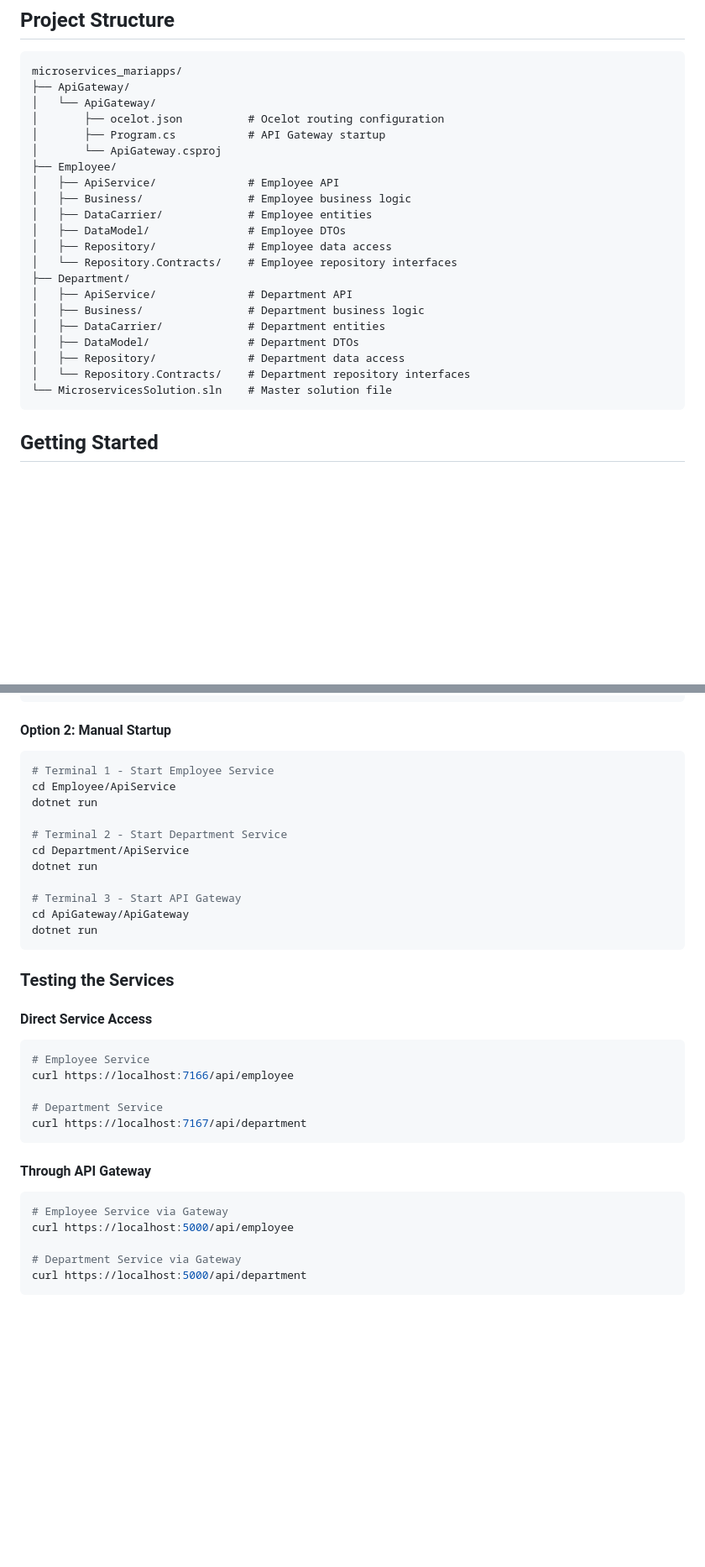
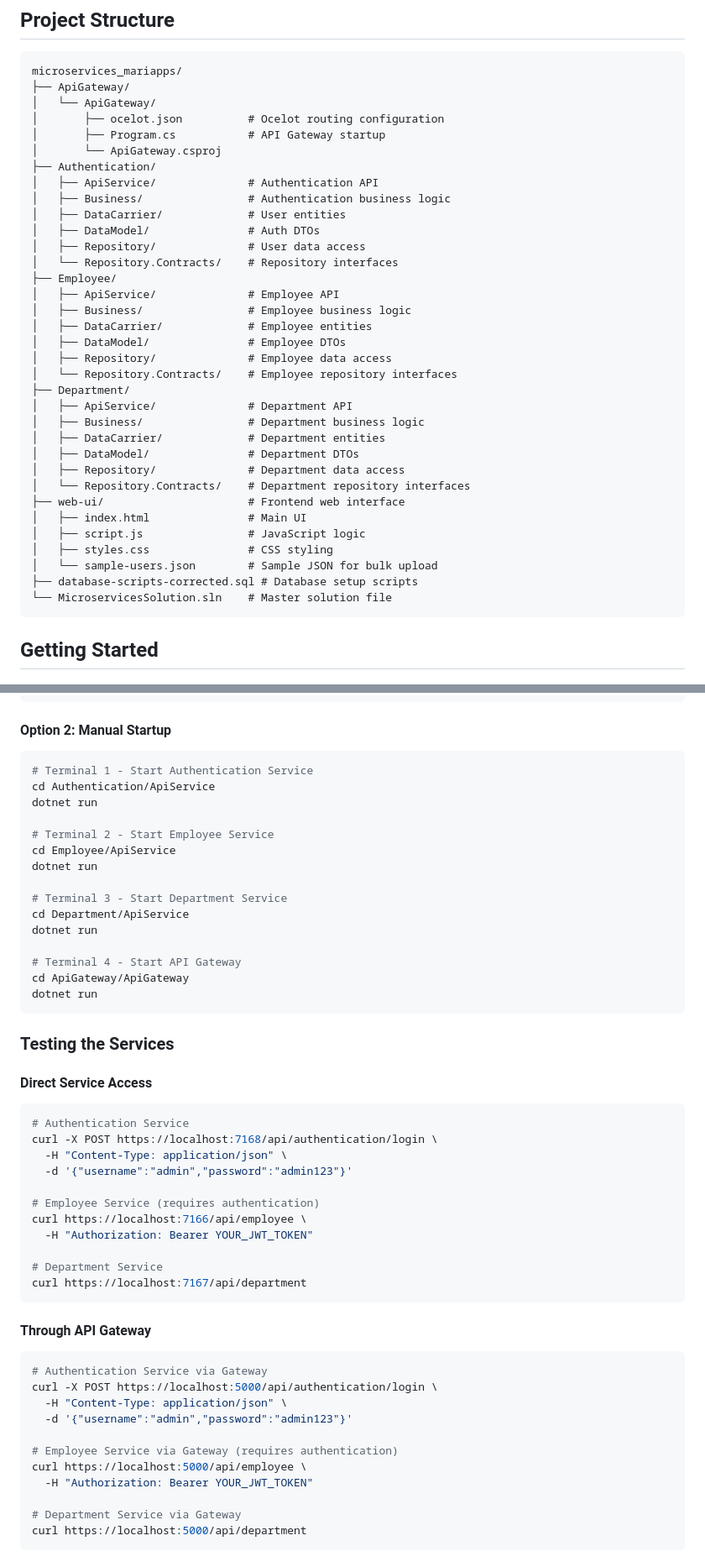
Before and after one commit to DivCentennial/Full_Employee_Management, a Markdown page: README.md, 2 parts joined by grey strips. Shown at 84% size. Drawn GitHub-style; blank space fills up the shorter version.

````diff
--- a/README.md
+++ b/README.md
@@ -50,6 +64,13 @@ microservices_mariapps/
 │       ├── ocelot.json          # Ocelot routing configuration
 │       ├── Program.cs           # API Gateway startup
 │       └── ApiGateway.csproj
+├── Authentication/
+│   ├── ApiService/              # Authentication API
+│   ├── Business/                # Authentication business logic
+│   ├── DataCarrier/             # User entities
+│   ├── DataModel/               # Auth DTOs
+│   ├── Repository/              # User data access
+│   └── Repository.Contracts/    # Repository interfaces
 ├── Employee/
 │   ├── ApiService/              # Employee API
 │   ├── Business/                # Employee business logic
@@ -64,6 +85,12 @@ microservices_mariapps/
 │   ├── DataModel/               # Department DTOs
 │   ├── Repository/              # Department data access
 │   └── Repository.Contracts/    # Department repository interfaces
+├── web-ui/                      # Frontend web interface
+│   ├── index.html               # Main UI
+│   ├── script.js                # JavaScript logic
+│   ├── styles.css               # CSS styling
+│   └── sample-users.json        # Sample JSON for bulk upload
+├── database-scripts-corrected.sql # Database setup scripts
 └── MicroservicesSolution.sln    # Master solution file
 ```
 
@@ -83,15 +110,19 @@ microservices_mariapps/
 
 #### Option 2: Manual Startup
 ```bash
-# Terminal 1 - Start Employee Service
+# Terminal 1 - Start Authentication Service
+cd Authentication/ApiService
+dotnet run
+
+# Terminal 2 - Start Employee Service
 cd Employee/ApiService
 dotnet run
 
-# Terminal 2 - Start Department Service
+# Terminal 3 - Start Department Service
 cd Department/ApiService
 dotnet run
 
-# Terminal 3 - Start API Gateway
+# Terminal 4 - Start API Gateway
 cd ApiGateway/ApiGateway
 dotnet run
 ```
@@ -100,8 +131,14 @@ dotnet run
 
 #### Direct Service Access
 ```bash
-# Employee Service
-curl https://localhost:7166/api/employee
+# Authentication Service
+curl -X POST https://localhost:7168/api/authentication/login \
+  -H "Content-Type: application/json" \
+  -d '{"username":"admin","password":"admin123"}'
+
+# Employee Service (requires authentication)
+curl https://localhost:7166/api/employee \
+  -H "Authorization: Bearer YOUR_JWT_TOKEN"
 
 # Department Service
 curl https://localhost:7167/api/department
@@ -109,8 +146,14 @@ curl https://localhost:7167/api/department
 
 #### Through API Gateway
 ```bash
-# Employee Service via Gateway
-curl https://localhost:5000/api/employee
+# Authentication Service via Gateway
+curl -X POST https://localhost:5000/api/authentication/login \
+  -H "Content-Type: application/json" \
+  -d '{"username":"admin","password":"admin123"}'
+
+# Employee Service via Gateway (requires authentication)
+curl https://localhost:5000/api/employee \
+  -H "Authorization: Bearer YOUR_JWT_TOKEN"
 
 # Department Service via Gateway
 curl https://localhost:5000/api/department
````
Also changed, not shown: other parts of README.md (+110 -22 lines).
